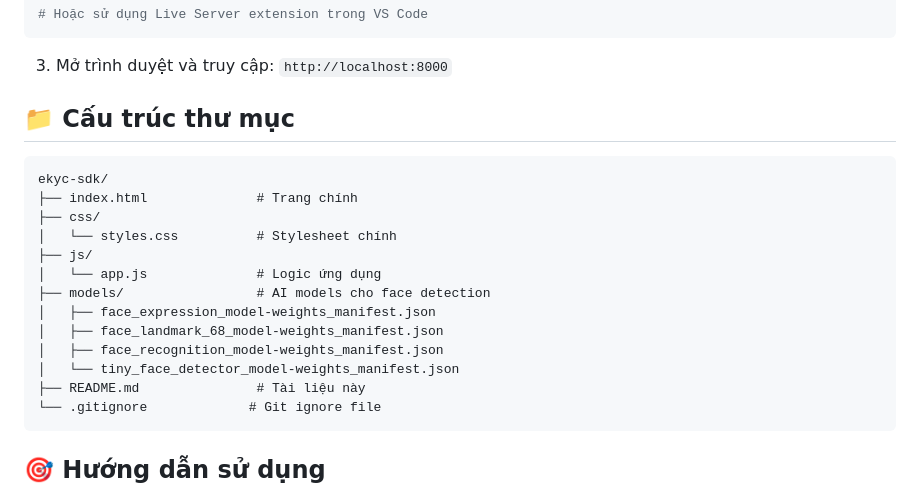
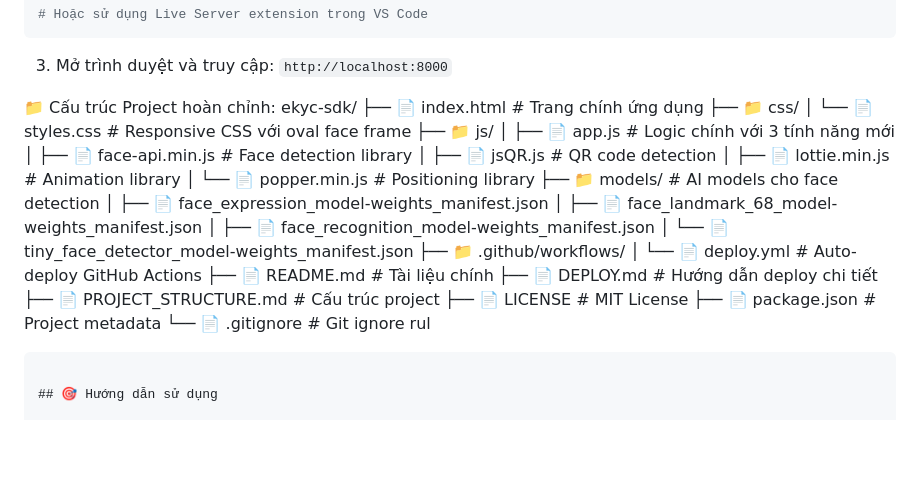
Before and after one commit to vaytieudung/vnpt-ekyc-application, a Markdown page: README.md, the part around the change. Rendered like a GitHub page; blank space fills up the shorter version.

````diff
--- a/README.md
+++ b/README.md
@@ -44,22 +44,30 @@ npx serve .
 
 3. Mở trình duyệt và truy cập: `http://localhost:8000`
 
-## 📁 Cấu trúc thư mục
-
-```
+📁 Cấu trúc Project hoàn chỉnh:
 ekyc-sdk/
-├── index.html              # Trang chính
-├── css/
-│   └── styles.css          # Stylesheet chính
-├── js/
-│   └── app.js              # Logic ứng dụng
-├── models/                 # AI models cho face detection
-│   ├── face_expression_model-weights_manifest.json
-│   ├── face_landmark_68_model-weights_manifest.json
-│   ├── face_recognition_model-weights_manifest.json
-│   └── tiny_face_detector_model-weights_manifest.json
-├── README.md               # Tài liệu này
-└── .gitignore             # Git ignore file
+├── 📄 index.html                    # Trang chính ứng dụng
+├── 📁 css/
+│   └── 📄 styles.css               # Responsive CSS với oval face frame
+├── 📁 js/
+│   ├── 📄 app.js                   # Logic chính với 3 tính năng mới
+│   ├── 📄 face-api.min.js          # Face detection library
+│   ├── 📄 jsQR.js                  # QR code detection
+│   ├── 📄 lottie.min.js            # Animation library
+│   └── 📄 popper.min.js            # Positioning library
+├── 📁 models/                      # AI models cho face detection
+│   ├── 📄 face_expression_model-weights_manifest.json
+│   ├── 📄 face_landmark_68_model-weights_manifest.json
+│   ├── 📄 face_recognition_model-weights_manifest.json
+│   └── 📄 tiny_face_detector_model-weights_manifest.json
+├── 📁 .github/workflows/
+│   └── 📄 deploy.yml               # Auto-deploy GitHub Actions
+├── 📄 README.md                    # Tài liệu chính
+├── 📄 DEPLOY.md                    # Hướng dẫn deploy chi tiết
+├── 📄 PROJECT_STRUCTURE.md         # Cấu trúc project
+├── 📄 LICENSE                      # MIT License
+├── 📄 package.json                 # Project metadata
+└── 📄 .gitignore                   # Git ignore rul
 ```
 
 ## 🎯 Hướng dẫn sử dụng
````
